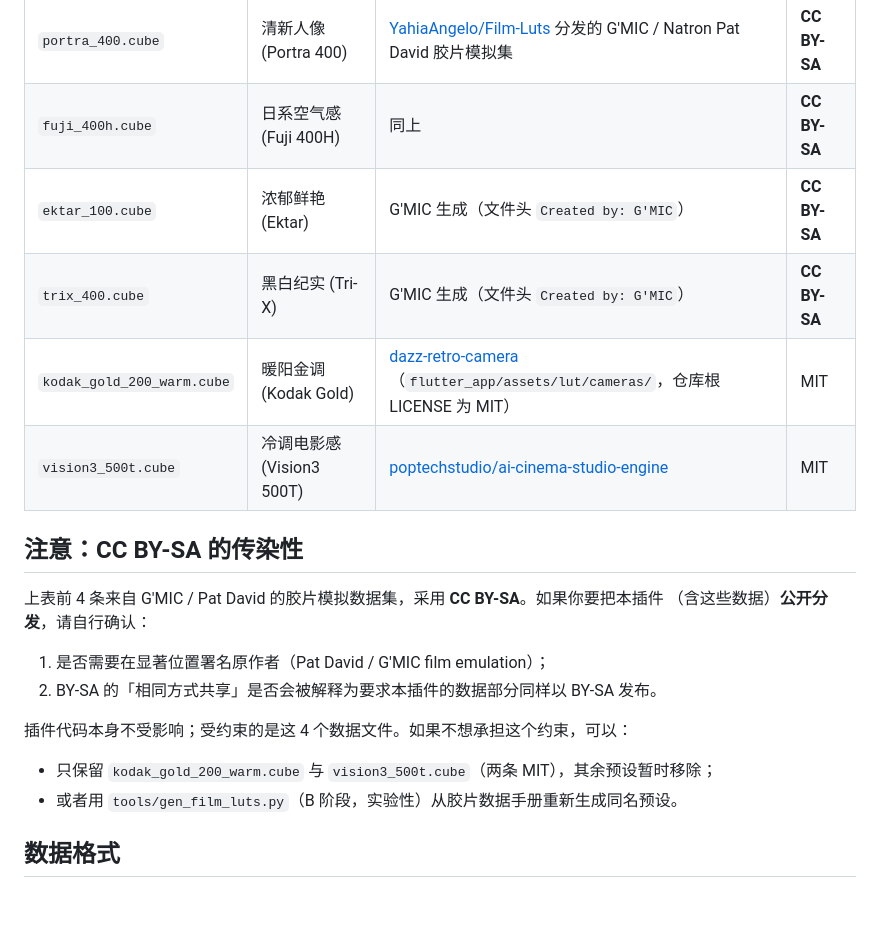
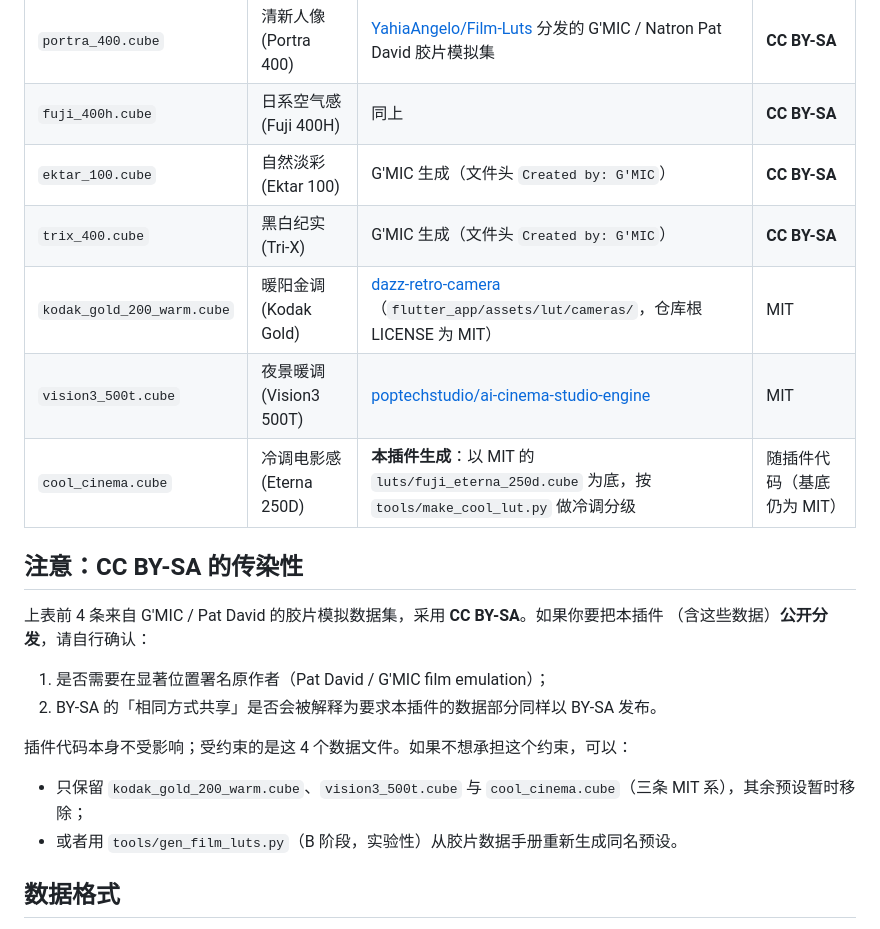
Before and after one commit to facok/comfyui-FilmLook, a Markdown page: presets/LICENSE.md, the part around the change. GitHub-like rendering; blank space fills up the shorter version.

```diff
--- a/presets/LICENSE.md
+++ b/presets/LICENSE.md
@@ -7,10 +7,11 @@
 |---|---|---|---|
 | `portra_400.cube` | 清新人像 (Portra 400) | [YahiaAngelo/Film-Luts](https://github.com/YahiaAngelo/Film-Luts) 分发的 G'MIC / Natron Pat David 胶片模拟集 | **CC BY-SA** |
 | `fuji_400h.cube` | 日系空气感 (Fuji 400H) | 同上 | **CC BY-SA** |
-| `ektar_100.cube` | 浓郁鲜艳 (Ektar) | G'MIC 生成（文件头 `Created by: G'MIC`） | **CC BY-SA** |
+| `ektar_100.cube` | 自然淡彩 (Ektar 100) | G'MIC 生成（文件头 `Created by: G'MIC`） | **CC BY-SA** |
 | `trix_400.cube` | 黑白纪实 (Tri-X) | G'MIC 生成（文件头 `Created by: G'MIC`） | **CC BY-SA** |
 | `kodak_gold_200_warm.cube` | 暖阳金调 (Kodak Gold) | [dazz-retro-camera](https://github.com/ganjmeng/dazz-retro-camera)（`flutter_app/assets/lut/cameras/`，仓库根 LICENSE 为 MIT） | MIT |
-| `vision3_500t.cube` | 冷调电影感 (Vision3 500T) | [poptechstudio/ai-cinema-studio-engine](https://github.com/poptechstudio/ai-cinema-studio-engine) | MIT |
+| `vision3_500t.cube` | 夜景暖调 (Vision3 500T) | [poptechstudio/ai-cinema-studio-engine](https://github.com/poptechstudio/ai-cinema-studio-engine) | MIT |
+| `cool_cinema.cube` | 冷调电影感 (Eterna 250D) | **本插件生成**：以 MIT 的 `luts/fuji_eterna_250d.cube` 为底，按 `tools/make_cool_lut.py` 做冷调分级 | 随插件代码（基底仍为 MIT） |
 
 ## 注意：CC BY-SA 的传染性
 
@@ -22,7 +23,7 @@
 
 插件代码本身不受影响；受约束的是这 4 个数据文件。如果不想承担这个约束，可以：
 
-- 只保留 `kodak_gold_200_warm.cube` 与 `vision3_500t.cube`（两条 MIT），其余预设暂时移除；
+- 只保留 `kodak_gold_200_warm.cube`、`vision3_500t.cube` 与 `cool_cinema.cube`（三条 MIT 系），其余预设暂时移除；
 - 或者用 `tools/gen_film_luts.py`（B 阶段，实验性）从胶片数据手册重新生成同名预设。
 
 ## 数据格式
```
Also changed, not shown: README.md (+2 -1 lines), docs/presets.png, 6 other files.
